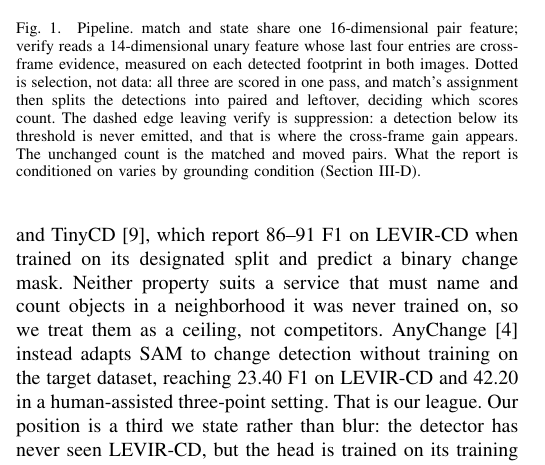
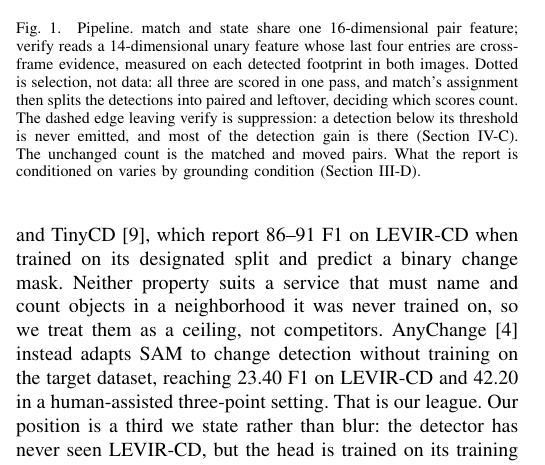
Before and after one commit to Parkdev22222/multi-source-intelligent-system, a LaTeX paper (paper/main.tex, which reads paper/sections/method.tex): part of one column of page 2 of 6, cut so that both start at the same text. Compiled offline with pdfLaTeX; a missing font is replaced by an installed copy or a similar font; a LaTeX package or settings file that is missing is left out.

Commit message:
Let the figure carry what the ablation found
The caption said the suppression edge is "where the cross-frame gain
appears", which was the largest thing known about it when the sentence
was written. The verifier ablation has since put 24.01 of the 28.42
detection gain on that edge, so the caption was describing the smaller
of the two facts it now stands for.

It points at Section IV-C rather than restating the split, which keeps
the caption to its job -- saying what the drawing means -- and keeps one
authority for the numbers.

The drawing itself is unchanged and did not need changing: verify
already sits level with match rather than beneath it, the suppression
path is already drawn, and the box already says "keep or discard". What
the ablation moved is which branch carries the weight, not the
mechanism.

Six pages.

Co-Authored-By: Claude Opus 5 <noreply@anthropic.com>
Claude-Session: https://claude.ai/code/session_01Uzd5z5zjzi4ZxCrgX4PyRf

```diff
--- a/paper/sections/method.tex
+++ b/paper/sections/method.tex
@@ -9,8 +9,8 @@ cross-frame evidence, measured on each detected footprint in both images.
 Dotted is selection, not data: all three are scored in one pass, and match's
 assignment then splits the detections into paired and leftover, deciding which
 scores count. The dashed edge leaving verify is suppression: a detection below
-its threshold is never emitted, and that is where the cross-frame gain
-appears. The unchanged count is the matched and moved pairs. What the report
+its threshold is never emitted, and most of the detection gain is there
+(Section~\ref{ssec:ablation}). The unchanged count is the matched and moved pairs. What the report
 is conditioned on varies by grounding condition
 (Section~\ref{ssec:grounding}).}
 \label{fig:architecture}
```
